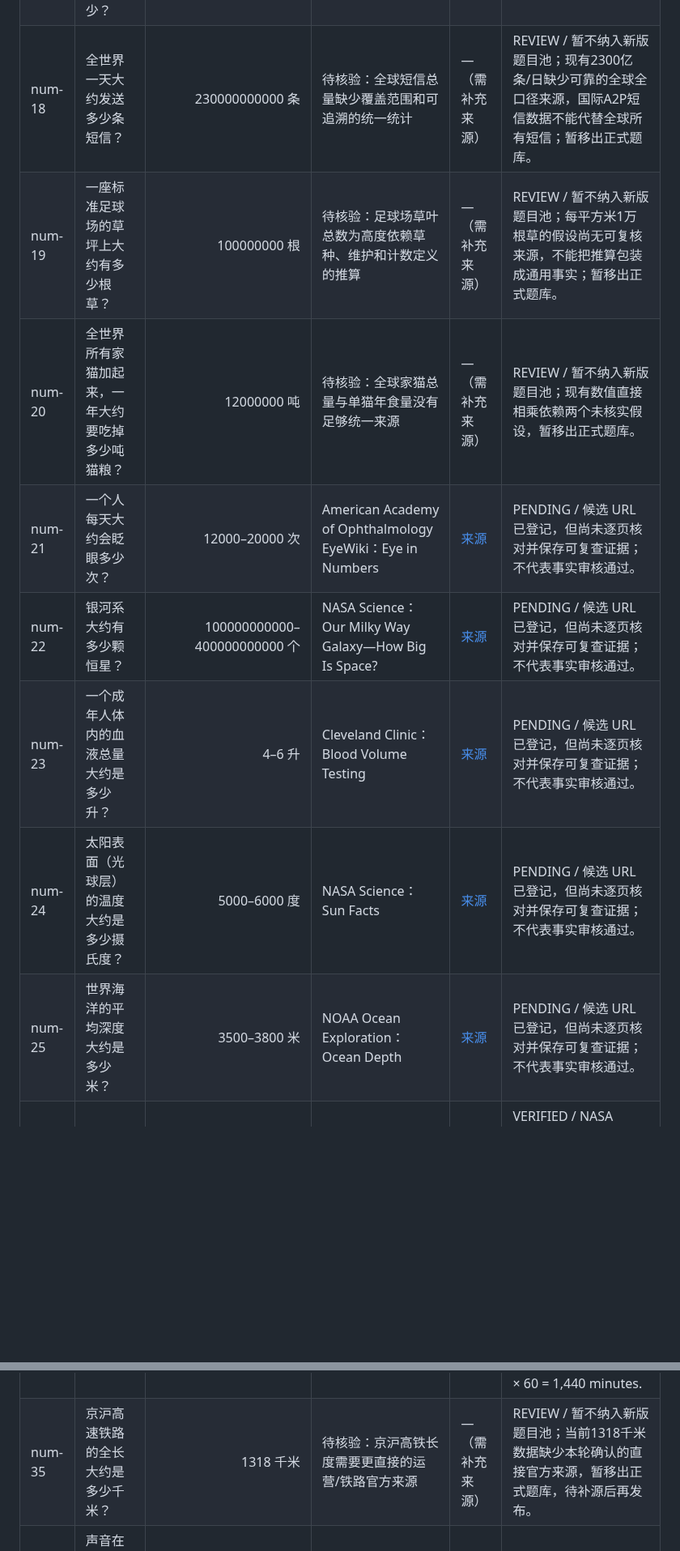
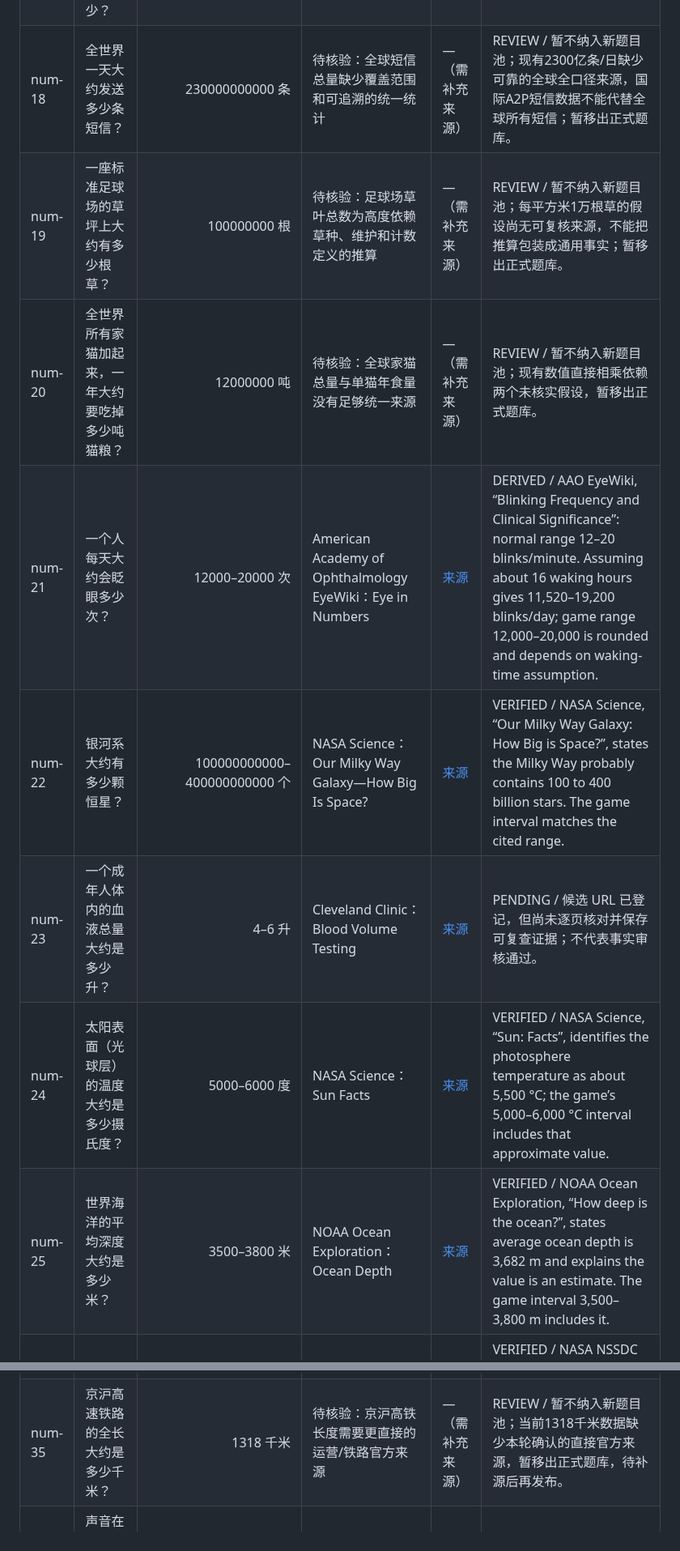
Before and after one commit to zonrin-lc/DXXDL, a Markdown page: NUMERIC-QUESTION-SOURCE-REVIEW.md, 2 parts joined by grey strips. Shown at 81% size. GitHub-like rendering; blank space fills up the shorter version.

Commit message:
docs: reconcile question source ledger with pool v2.7.6 evidence states

```diff
--- a/NUMERIC-QUESTION-SOURCE-REVIEW.md
+++ b/NUMERIC-QUESTION-SOURCE-REVIEW.md
@@ -32,12 +32,12 @@
 | num-16 | 英文维基百科的条目总数大约是多少？ | 7000000 条 | Meta-Wiki：English Wikipedia | [来源](https://meta.wikimedia.org/wiki/English_Wikipedia/en) | PENDING / 候选 URL 已登记，但尚未逐页核对并保存可复查证据；不代表事实审核通过。 |
 | num-17 | 太阳到最近的恒星比邻星的距离大约是多少？ | 40000000000000 千米 | NASA：Voyager 1—What is a light-day? | [来源](https://science.nasa.gov/mission/voyager/voyager-1/voyager-1-what-is-a-light-day/) | PENDING / 候选 URL 已登记，但尚未逐页核对并保存可复查证据；不代表事实审核通过。 |
-| num-18 | 全世界一天大约发送多少条短信？ | 230000000000 条 | 待核验：全球短信总量缺少覆盖范围和可追溯的统一统计 | —（需补充来源） | REVIEW / 暂不纳入新版题目池；现有2300亿条/日缺少可靠的全球全口径来源，国际A2P短信数据不能代替全球所有短信；暂移出正式题库。 |
-| num-19 | 一座标准足球场的草坪上大约有多少根草？ | 100000000 根 | 待核验：足球场草叶总数为高度依赖草种、维护和计数定义的推算 | —（需补充来源） | REVIEW / 暂不纳入新版题目池；每平方米1万根草的假设尚无可复核来源，不能把推算包装成通用事实；暂移出正式题库。 |
-| num-20 | 全世界所有家猫加起来，一年大约要吃掉多少吨猫粮？ | 12000000 吨 | 待核验：全球家猫总量与单猫年食量没有足够统一来源 | —（需补充来源） | REVIEW / 暂不纳入新版题目池；现有数值直接相乘依赖两个未核实假设，暂移出正式题库。 |
-| num-21 | 一个人每天大约会眨眼多少次？ | 12000–20000 次 | American Academy of Ophthalmology EyeWiki：Eye in Numbers | [来源](https://eyewiki.aao.org/Eye_in_numbers) | PENDING / 候选 URL 已登记，但尚未逐页核对并保存可复查证据；不代表事实审核通过。 |
-| num-22 | 银河系大约有多少颗恒星？ | 100000000000–400000000000 个 | NASA Science：Our Milky Way Galaxy—How Big Is Space? | [来源](https://science.nasa.gov/universe/exoplanets/our-milky-way-galaxy-how-big-is-space/) | PENDING / 候选 URL 已登记，但尚未逐页核对并保存可复查证据；不代表事实审核通过。 |
+| num-18 | 全世界一天大约发送多少条短信？ | 230000000000 条 | 待核验：全球短信总量缺少覆盖范围和可追溯的统一统计 | —（需补充来源） | REVIEW / 暂不纳入新题目池；现有2300亿条/日缺少可靠的全球全口径来源，国际A2P短信数据不能代替全球所有短信；暂移出正式题库。 |
+| num-19 | 一座标准足球场的草坪上大约有多少根草？ | 100000000 根 | 待核验：足球场草叶总数为高度依赖草种、维护和计数定义的推算 | —（需补充来源） | REVIEW / 暂不纳入新题目池；每平方米1万根草的假设尚无可复核来源，不能把推算包装成通用事实；暂移出正式题库。 |
+| num-20 | 全世界所有家猫加起来，一年大约要吃掉多少吨猫粮？ | 12000000 吨 | 待核验：全球家猫总量与单猫年食量没有足够统一来源 | —（需补充来源） | REVIEW / 暂不纳入新题目池；现有数值直接相乘依赖两个未核实假设，暂移出正式题库。 |
+| num-21 | 一个人每天大约会眨眼多少次？ | 12000–20000 次 | American Academy of Ophthalmology EyeWiki：Eye in Numbers | [来源](https://eyewiki.aao.org/Eye_in_numbers) | DERIVED / AAO EyeWiki, “Blinking Frequency and Clinical Significance”: normal range 12–20 blinks/minute. Assuming about 16 waking hours gives 11,520–19,200 blinks/day; game range 12,000–20,000 is rounded and depends on waking-time assumption. |
+| num-22 | 银河系大约有多少颗恒星？ | 100000000000–400000000000 个 | NASA Science：Our Milky Way Galaxy—How Big Is Space? | [来源](https://science.nasa.gov/universe/exoplanets/our-milky-way-galaxy-how-big-is-space/) | VERIFIED / NASA Science, “Our Milky Way Galaxy: How Big is Space?”, states the Milky Way probably contains 100 to 400 billion stars. The game interval matches the cited range. |
 | num-23 | 一个成年人体内的血液总量大约是多少升？ | 4–6 升 | Cleveland Clinic：Blood Volume Testing | [来源](https://my.clevelandclinic.org/health/diagnostics/16793-blood-volume-testing) | PENDING / 候选 URL 已登记，但尚未逐页核对并保存可复查证据；不代表事实审核通过。 |
-| num-24 | 太阳表面（光球层）的温度大约是多少摄氏度？ | 5000–6000 度 | NASA Science：Sun Facts | [来源](https://science.nasa.gov/sun/facts/) | PENDING / 候选 URL 已登记，但尚未逐页核对并保存可复查证据；不代表事实审核通过。 |
-| num-25 | 世界海洋的平均深度大约是多少米？ | 3500–3800 米 | NOAA Ocean Exploration：Ocean Depth | [来源](https://oceanexplorer.noaa.gov/ocean-fact/ocean-depth/) | PENDING / 候选 URL 已登记，但尚未逐页核对并保存可复查证据；不代表事实审核通过。 |
+| num-24 | 太阳表面（光球层）的温度大约是多少摄氏度？ | 5000–6000 度 | NASA Science：Sun Facts | [来源](https://science.nasa.gov/sun/facts/) | VERIFIED / NASA Science, “Sun: Facts”, identifies the photosphere temperature as about 5,500 °C; the game’s 5,000–6,000 °C interval includes that approximate value. |
+| num-25 | 世界海洋的平均深度大约是多少米？ | 3500–3800 米 | NOAA Ocean Exploration：Ocean Depth | [来源](https://oceanexplorer.noaa.gov/ocean-fact/ocean-depth/) | VERIFIED / NOAA Ocean Exploration, “How deep is the ocean?”, states average ocean depth is 3,682 m and explains the value is an estimate. The game interval 3,500–3,800 m includes it. |
 | num-26 | 月球到地球的距离大约是多少千米？ | 357000–407000 千米 | NASA：Daily Moon Guide | [来源](https://nssdc.gsfc.nasa.gov/planetary/factsheet/moonfact.html) | VERIFIED / NASA NSSDC Moon Fact Sheet, note below orbital parameters: Moon–Earth distance roughly ranges from 357,000 km to 407,000 km; game reference interval follows that stated range. |
 | num-27 | 全球人均预期寿命大约是多少年？ | 71–74 年 | United Nations：Population / global life expectancy | [来源](https://www.un.org/en/global-issues/population) | PENDING / 候选 URL 已登记，但尚未逐页核对并保存可复查证据；不代表事实审核通过。 |
@@ -48,7 +48,7 @@
 | num-32 | 一个人一天大约心跳多少次？ | 100000 次 | Cleveland Clinic：Heart Rate | [来源](https://my.clevelandclinic.org/health/diagnostics/heart-rate) | PENDING / 候选 URL 已登记，但尚未逐页核对并保存可复查证据；不代表事实审核通过。 |
 | num-33 | 亚马逊河的全长大约是多少千米？ | 6400 千米 | Encyclopaedia Britannica：Amazon River | [来源](https://www.britannica.com/place/Amazon-River) | PENDING / 候选 URL 已登记，但尚未逐页核对并保存可复查证据；不代表事实审核通过。 |
 | num-34 | 按太阳日计算，地球自转一周大约是多少分钟？ | 1440 分钟 | NASA NSSDC Earth Fact Sheet | [来源](https://nssdc.gsfc.nasa.gov/planetary/factsheet/earthfact.html) | DERIVED / NASA NSSDC Earth Fact Sheet, “Orbital parameters”: length of day 24.0000 h, while sidereal rotation period is 23.9345 h. Question explicitly specifies solar day; 24 × 60 = 1,440 minutes. |
-| num-35 | 京沪高速铁路的全长大约是多少千米？ | 1318 千米 | 待核验：京沪高铁长度需要更直接的运营/铁路官方来源 | —（需补充来源） | REVIEW / 暂不纳入新版题目池；当前1318千米数据缺少本轮确认的直接官方来源，暂移出正式题库，待补源后再发布。 |
+| num-35 | 京沪高速铁路的全长大约是多少千米？ | 1318 千米 | 待核验：京沪高铁长度需要更直接的运营/铁路官方来源 | —（需补充来源） | REVIEW / 暂不纳入新题目池；当前1318千米数据缺少本轮确认的直接官方来源，暂移出正式题库，待补源后再发布。 |
 | num-36 | 声音在空气中传播 1 千米大约需要多少秒？ | 3 秒 | California Public Utilities Commission：Speed of Sound | [来源](https://ia.cpuc.ca.gov/environment/info/esa/lakeview/resources/4-13_noise.pdf) | PENDING / 候选 URL 已登记，但尚未逐页核对并保存可复查证据；不代表事实审核通过。 |
 | num-37 | 地球上的水大约有多少立方米？ | 1400000000000000000 立方米 | U.S. Geological Survey：How much water is there on, in, and above the Earth? | [来源](https://www.usgs.gov/faqs/how-much-natural-water-there) | PENDING / 候选 URL 已登记，但尚未逐页核对并保存可复查证据；不代表事实审核通过。 |
 | num-38 | 河马一次潜水大约能屏息多少分钟？ | 5 分钟 | Ueno Zoo：Hippopotamus Encyclopedia | [来源](https://www.tokyo-zoo.net/en/ueno/encyclopedia/hippopotamus/index.html) | PENDING / 候选 URL 已登记，但尚未逐页核对并保存可复查证据；不代表事实审核通过。 |
```
Also changed, not shown: other parts of NUMERIC-QUESTION-SOURCE-REVIEW.md (+22 -22 lines).
